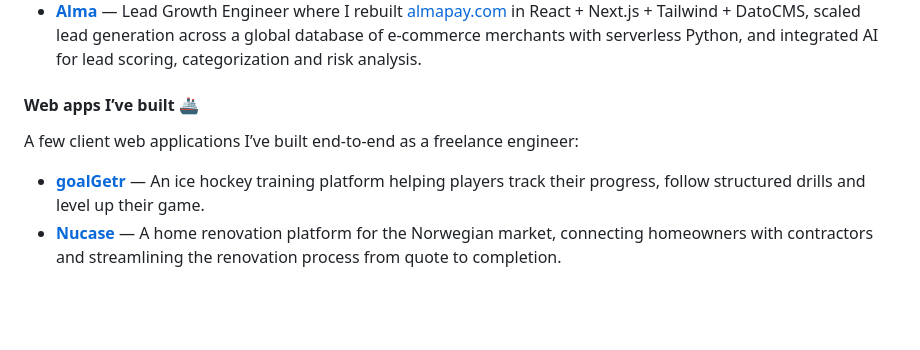
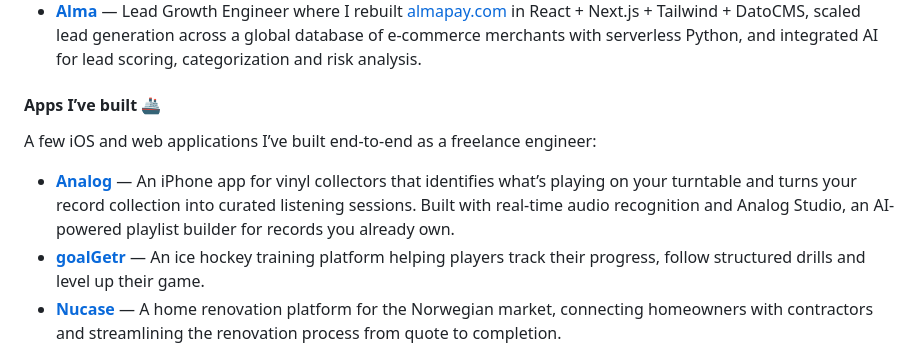
Before and after one commit to NSpehler/nspehler, a Markdown page: README.md, the part around the change. GitHub-like rendering; blank space fills up the shorter version.

Commit message:
📝 (docs): Update README.md

```diff
--- a/README.md
+++ b/README.md
@@ -13,10 +13,11 @@ I build production-grade web applications, marketing websites, internal tools an
 - **[Intigriti](https://intigriti.com)** — Freelance Full-Stack Engineer building Europe’s leading bug bounty platform’s marketing website [intigriti.com](https://intigriti.com) and blog from the ground up in Next.js + DatoCMS, with a modular block architecture and Algolia-powered search.
 - **[Alma](https://almapay.com)** — Lead Growth Engineer where I rebuilt [almapay.com](https://almapay.com) in React + Next.js + Tailwind + DatoCMS, scaled lead generation across a global database of e-commerce merchants with serverless Python, and integrated AI for lead scoring, categorization and risk analysis.
 
-#### Web apps I’ve built 🚢
+#### Apps I’ve built 🚢
 
-A few client web applications I’ve built end-to-end as a freelance engineer:
+A few iOS and web applications I’ve built end-to-end as a freelance engineer:
 
+- **[Analog](https://analogapp.co)** — An iPhone app for vinyl collectors that identifies what’s playing on your turntable and turns your record collection into curated listening sessions. Built with real-time audio recognition and Analog Studio, an AI-powered playlist builder for records you already own.
 - **[goalGetr](https://goalgetr.co)** — An ice hockey training platform helping players track their progress, follow structured drills and level up their game.
 - **[Nucase](https://app.nucase.no)** — A home renovation platform for the Norwegian market, connecting homeowners with contractors and streamlining the renovation process from quote to completion.
 - **[PaperDrop](https://paperdrop.com)** — A fully-featured form builder for PaperDrop’s job management platform, helping UK contractors run their business without paperwork by turning any PDF template into an interactive form completed from the field.
```
